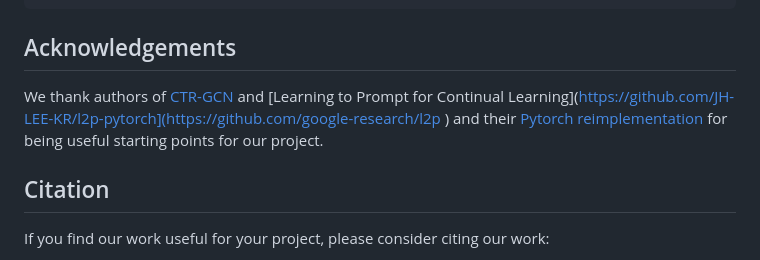
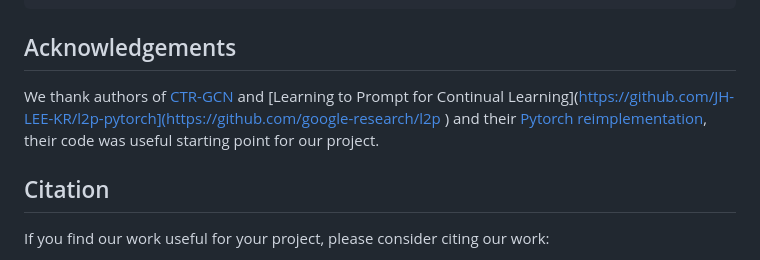
Before and after one commit to humansensinglab/POET-continual-action-recognition, a Markdown page: README.md, the part around the change. Rendered like a GitHub page.

````diff
--- a/README.md
+++ b/README.md
@@ -102,7 +102,7 @@ work_dir/ntu60/csub/ctrgcn_prompt/
 ```
 
 ## Acknowledgements
-We thank authors of [CTR-GCN](https://github.com/Uason-Chen/CTR-GCN) and [Learning to Prompt for Continual Learning](https://github.com/JH-LEE-KR/l2p-pytorch](https://github.com/google-research/l2p ) and their [Pytorch reimplementation](https://github.com/JH-LEE-KR/l2p-pytorch) for being useful starting points for our project.
+We thank authors of [CTR-GCN](https://github.com/Uason-Chen/CTR-GCN) and [Learning to Prompt for Continual Learning](https://github.com/JH-LEE-KR/l2p-pytorch](https://github.com/google-research/l2p ) and their [Pytorch reimplementation](https://github.com/JH-LEE-KR/l2p-pytorch), their code was useful starting point for our project.
 
 ## Citation
 
````
